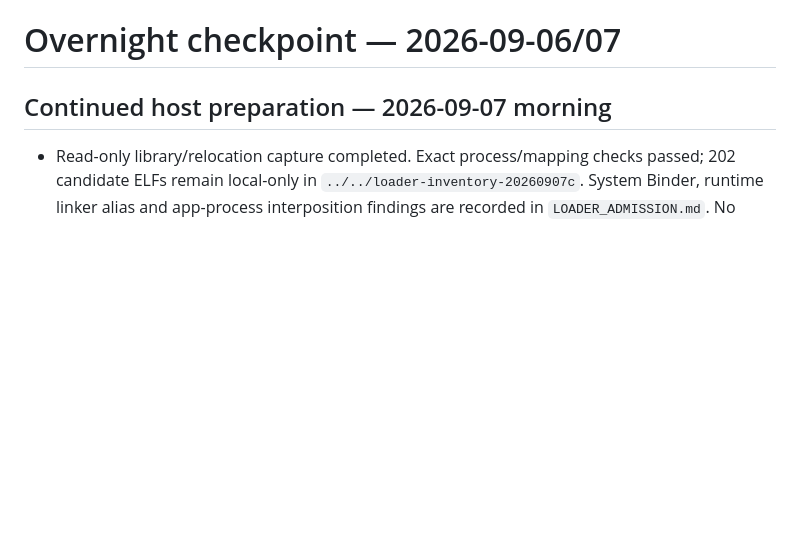
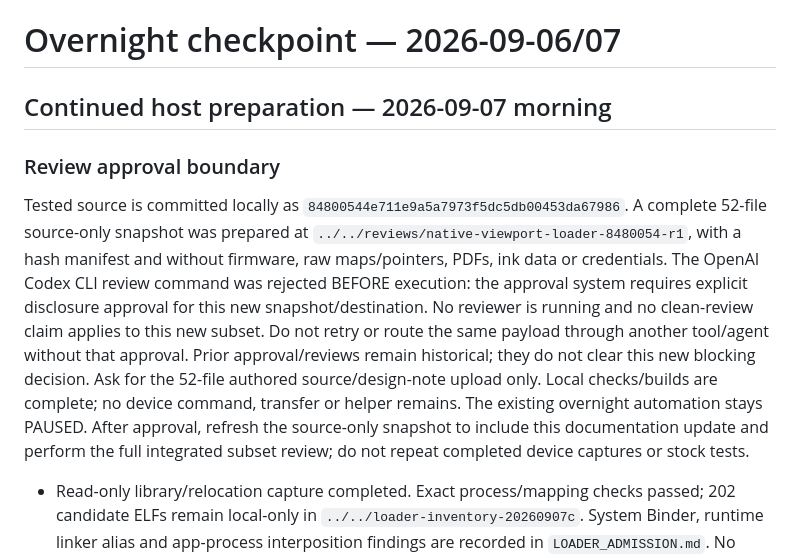
Before and after one commit to techrebbe/supernote-rtl-reader, a Markdown page: native-viewport-probe/OVERNIGHT_CHECKPOINT.md, the part around the change. Rendered like a GitHub page; blank space fills up the shorter version.

Commit message:
Preserve loader preparation review approval boundary

```diff
--- a/native-viewport-probe/OVERNIGHT_CHECKPOINT.md
+++ b/native-viewport-probe/OVERNIGHT_CHECKPOINT.md
@@ -1,6 +1,23 @@
 # Overnight checkpoint — 2026-09-06/07
 
 ## Continued host preparation — 2026-09-07 morning
+
+### Review approval boundary
+
+Tested source is committed locally as
+`84800544e711e9a5a7973f5dc5db00453da67986`. A complete 52-file source-only snapshot
+was prepared at `../../reviews/native-viewport-loader-8480054-r1`, with a hash
+manifest and without firmware, raw maps/pointers, PDFs, ink data or credentials.
+The OpenAI Codex CLI review command was rejected BEFORE execution: the approval
+system requires explicit disclosure approval for this new snapshot/destination.
+No reviewer is running and no clean-review claim applies to this new subset.
+Do not retry or route the same payload through another tool/agent without that
+approval. Prior approval/reviews remain historical; they do not clear this new
+blocking decision. Ask for the 52-file authored source/design-note upload only.
+Local checks/builds are complete; no device command, transfer or helper remains.
+The existing overnight automation stays PAUSED. After approval, refresh the
+source-only snapshot to include this documentation update and perform the full
+integrated subset review; do not repeat completed device captures or stock tests.
 
 - Read-only library/relocation capture completed. Exact process/mapping checks
   passed; 202 candidate ELFs remain local-only in `../../loader-inventory-20260907c`.
```
